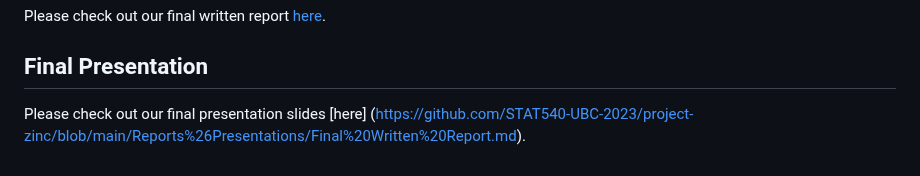
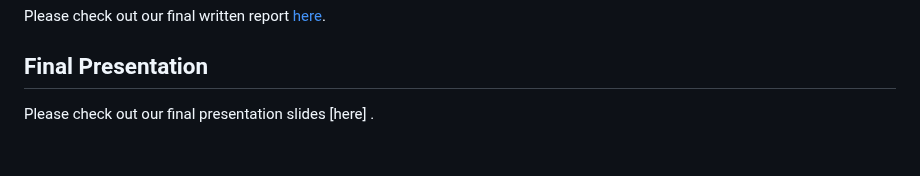
Before and after one commit to STAT540-UBC-2023/project-zinc, a Markdown page: README.md, the part around the change. GitHub-like rendering.

```diff
--- a/README.md
+++ b/README.md
@@ -43,4 +43,4 @@ Please check out our final written report [here](https://github.com/STAT540-UBC-
 
 ## Final Presentation
 
-Please check out our final presentation slides [here] (https://github.com/STAT540-UBC-2023/project-zinc/blob/main/Reports%26Presentations/Final%20Written%20Report.md).
+Please check out our final presentation slides [here] .
```
